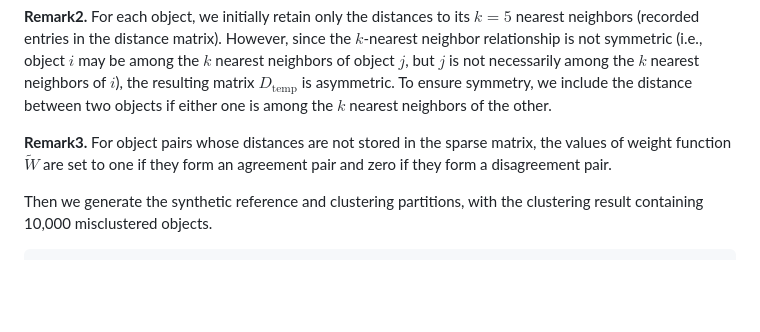
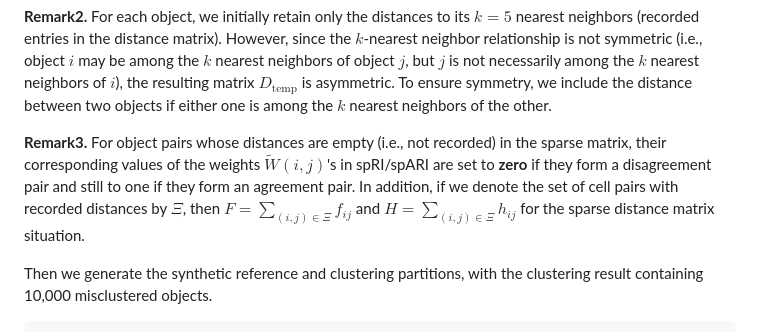
Before and after one commit to yinqiaoyan/spARI, a Markdown page: README.md, the part around the change. GitHub-like rendering; blank space fills up the shorter version.

```diff
--- a/README.md
+++ b/README.md
@@ -182,7 +182,7 @@ length(dist_mat@x)
 
 **Remark2.** For each object, we initially retain only the distances to its $k=5$ nearest neighbors (recorded entries in the distance matrix). However, since the $k$-nearest neighbor relationship is not symmetric (i.e., object $i$ may be among the $k$ nearest neighbors of object $j$, but $j$ is not necessarily among the $k$ nearest neighbors of $i$), the resulting matrix $D_{\text{temp}}$ is asymmetric. To ensure symmetry, we include the distance between two objects if either one is among the $k$ nearest neighbors of the other.
 
-**Remark3.** For object pairs whose distances are not stored in the sparse matrix, the values of weight function $\widetilde{W}$ are set to one if they form an agreement pair and zero if they form a disagreement pair.
+**Remark3.** For object pairs whose distances are empty (i.e., not recorded) in the sparse matrix, their corresponding values of the weights $\widetilde{W}(i,j)$'s in spRI/spARI are set to **zero** if they form a disagreement pair and still to one if they form an agreement pair. In addition, if we denote the set of cell pairs with recorded distances by $\Xi$, then $F=\sum_{(i,j) \in \Xi}f_{ij}$ and $H=\sum_{(i,j) \in \Xi}h_{ij}$ for the sparse distance matrix situation.
 
 Then we generate the synthetic reference and clustering partitions, with the clustering result containing 10,000 misclustered objects.
 
```
